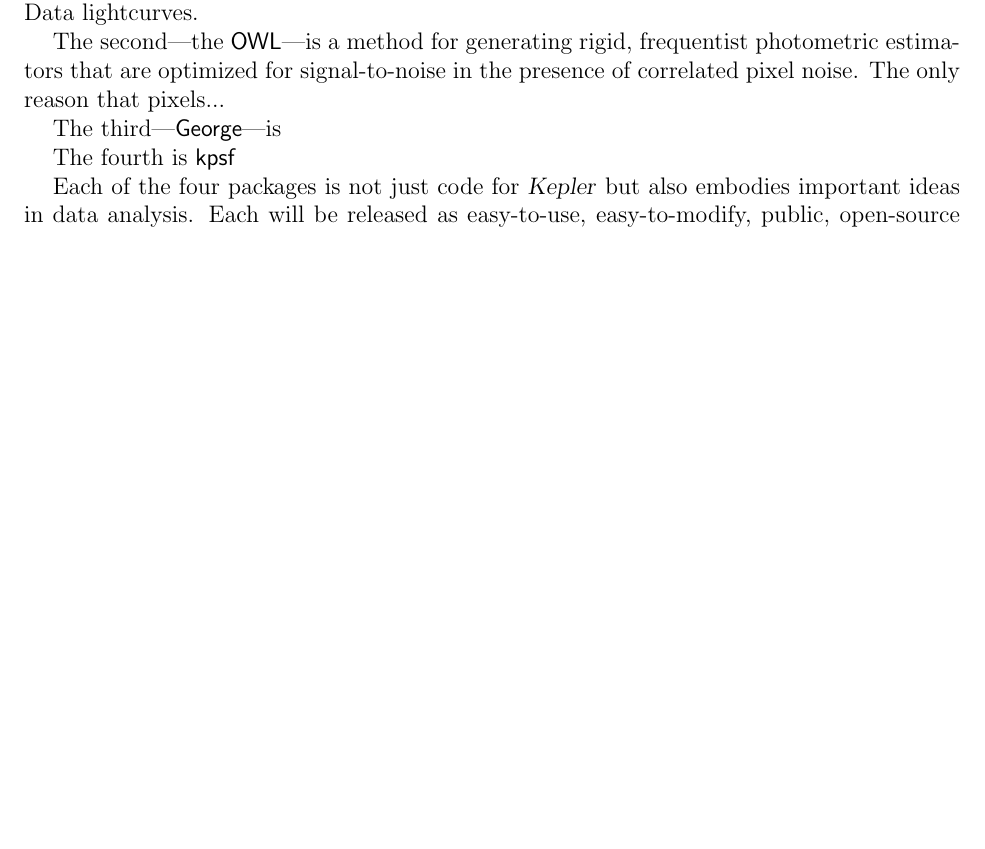
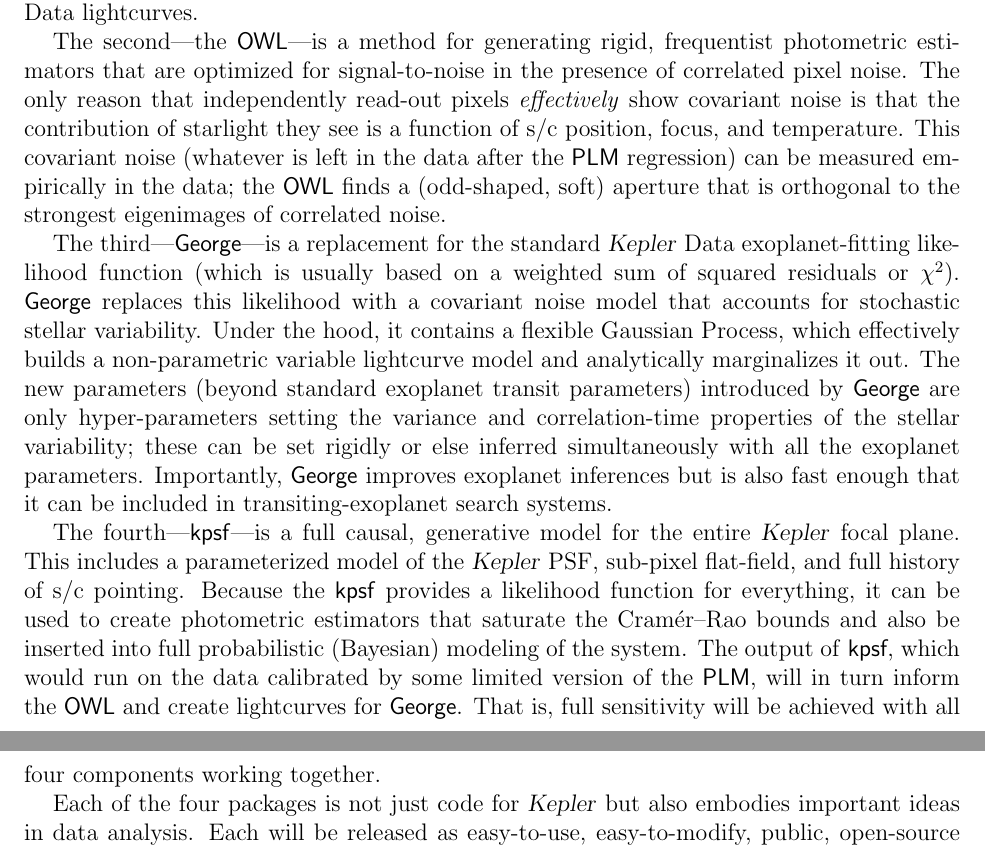
Before and after one commit to davidwhogg/smartcard, a LaTeX document (document/summary.tex): part of the page before the commit and two parts of pages 1 and 2 of 2 after it, the two joined at a grey line, cut so that both start at the same text, the shorter picture padded with empty space. Compiled offline with pdfLaTeX.

Commit message:
full summary, too long, zeroth draft

```diff
--- a/document/summary.tex
+++ b/document/summary.tex
@@ -46,11 +46,41 @@
 The second---the \OWL---is a method for generating rigid, frequentist
 photometric estimators that are optimized for signal-to-noise in the presence
 of correlated pixel noise.
-The only reason that pixels...
+The only reason that independently read-out pixels \emph{effectively} show
+covariant noise is that the contribution of starlight they see is a function
+of s/c position, focus, and temperature.
+This covariant noise (whatever is left in the data after the \PLM\
+regression) can be measured empirically in the data; the \OWL\ finds a
+(odd-shaped, soft) aperture that is orthogonal to the strongest eigenimages
+of correlated noise.
 
-The third---\George---is
+The third---\George---is a replacement for the standard \Kepler\ Data
+exoplanet-fitting likelihood function (which is usually based on a weighted sum
+of squared residuals or $\chi^2$).
+\George\ replaces this likelihood with a covariant noise model that accounts for
+stochastic stellar variability.
+Under the hood, it contains a flexible Gaussian Process, which effectively
+builds a non-parametric variable lightcurve model and analytically marginalizes
+it out.
+The new parameters (beyond standard exoplanet transit parameters) introduced
+by \George\ are only hyper-parameters setting the variance and correlation-time
+properties of the stellar variability; these can be set rigidly or else inferred
+simultaneously with all the exoplanet parameters.
+Importantly, \George\ improves exoplanet inferences but is also fast enough that
+it can be included in transiting-exoplanet search systems.
 
-The fourth is \kpsf
+The fourth---\kpsf---is a full causal, generative model for the entire \Kepler\
+focal plane.
+This includes a parameterized model of the \Kepler\ PSF, sub-pixel flat-field,
+and full history of s/c pointing.
+Because the \kpsf\ provides a likelihood function for everything, it can be used
+to create photometric estimators that saturate the Cram\'er--Rao bounds and also
+be inserted into full probabilistic (Bayesian) modeling of the system.
+The output of \kpsf, which would run on the data calibrated by some limited
+version of the \PLM, will in turn inform the \OWL\ and create lightcurves for
+\George.
+That is, full sensitivity will be achieved with all four components working
+together.
 
 Each of the four packages is not just code for \Kepler\ but also embodies
 important ideas in data analysis.
```
